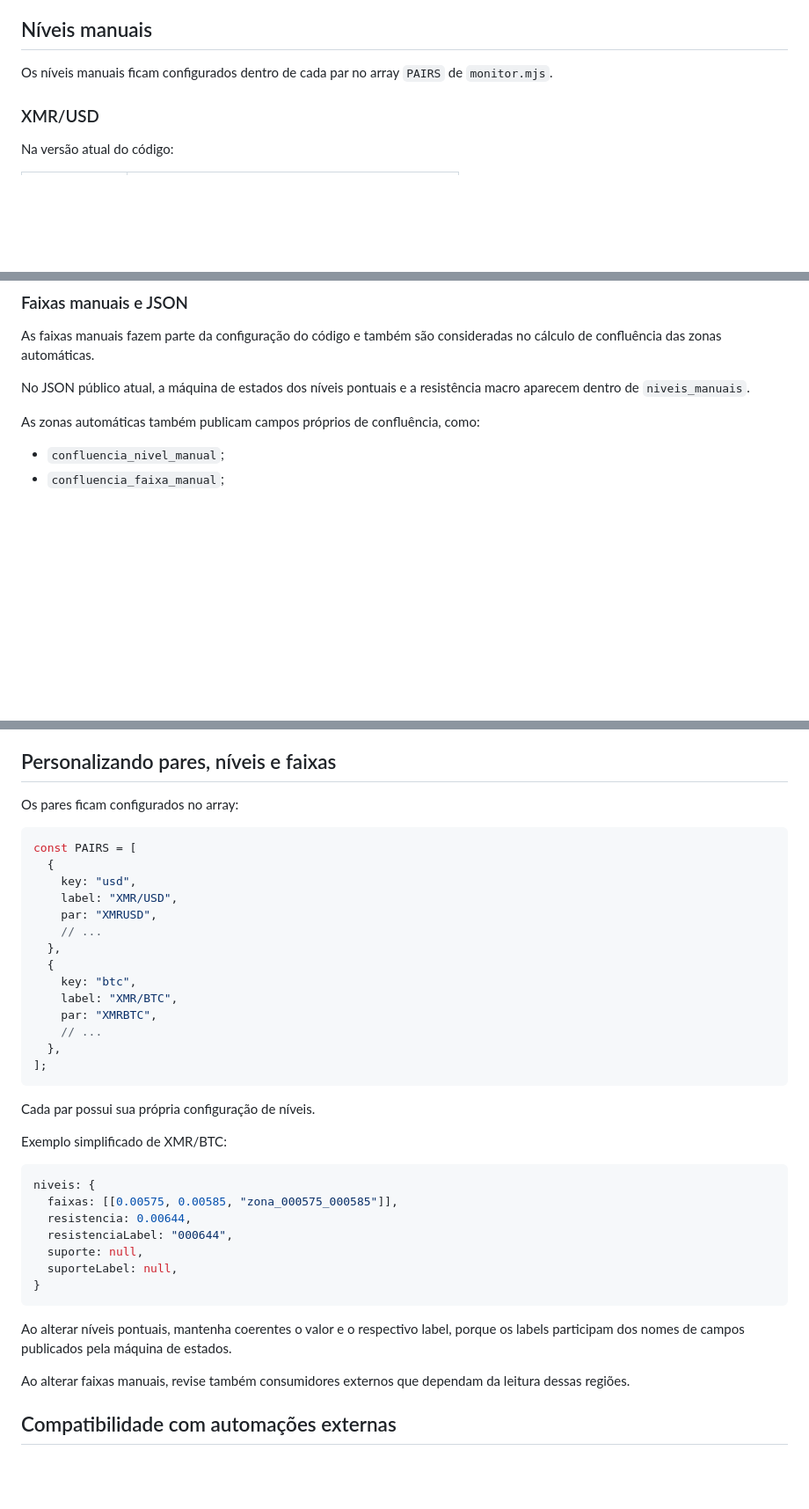
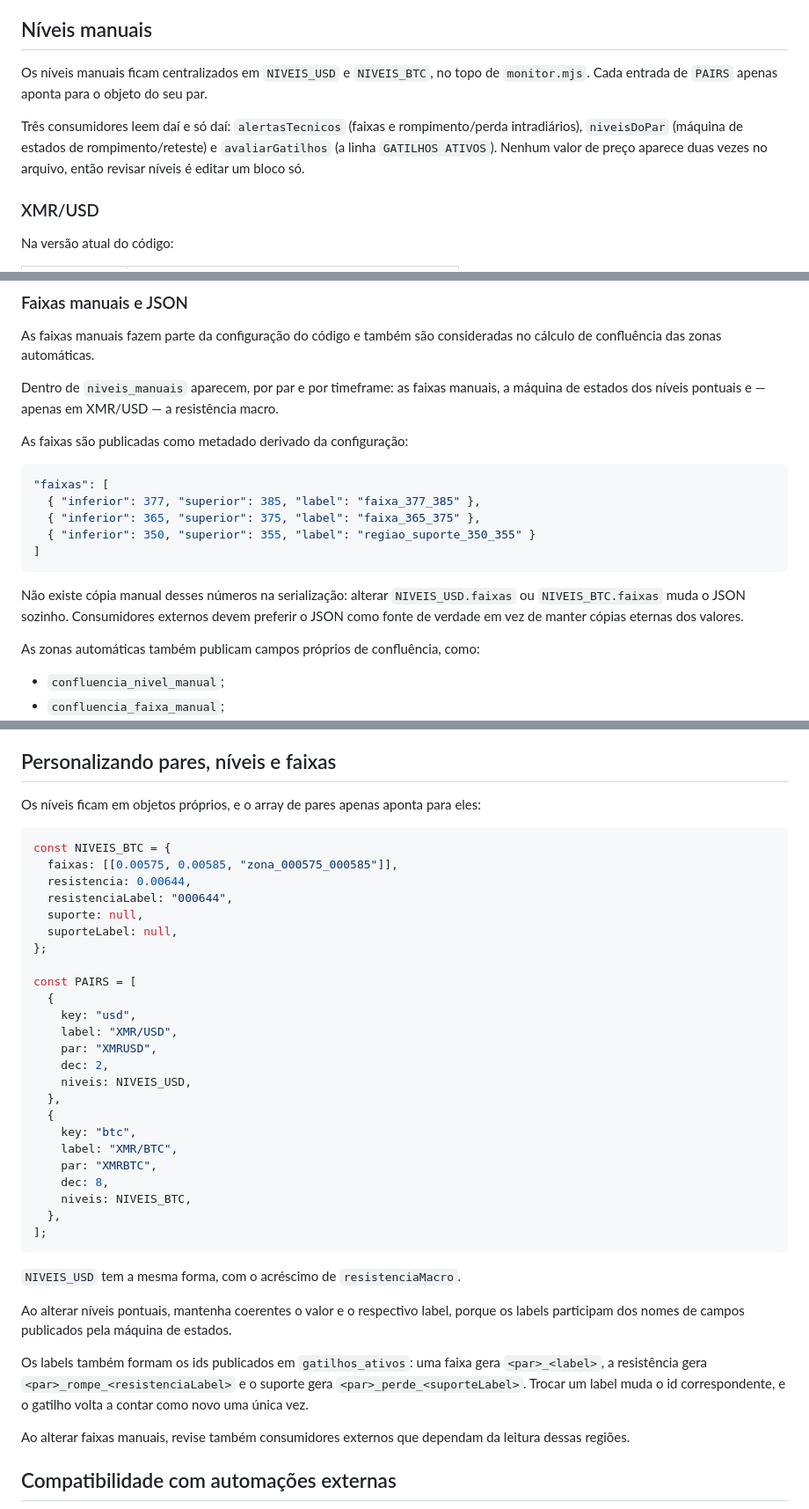
Before and after one commit to matheussamadello/Monitor-XMR-Price, a Markdown page: README.md, 3 parts joined by grey strips. Shown at 88% size. GitHub-like rendering; blank space fills up the shorter version.

````diff
--- a/README.md
+++ b/README.md
@@ -190,7 +190,9 @@ Em integrações com bots ou LLMs, sinais de maior convicção podem exigir fech
 
 ## Níveis manuais
 
-Os níveis manuais ficam configurados dentro de cada par no array `PAIRS` de `monitor.mjs`.
+Os níveis manuais ficam centralizados em `NIVEIS_USD` e `NIVEIS_BTC`, no topo de `monitor.mjs`. Cada entrada de `PAIRS` apenas aponta para o objeto do seu par.
+
+Três consumidores leem daí e só daí: `alertasTecnicos` (faixas e rompimento/perda intradiários), `niveisDoPar` (máquina de estados de rompimento/reteste) e `avaliarGatilhos` (a linha `GATILHOS ATIVOS`). Nenhum valor de preço aparece duas vezes no arquivo, então revisar níveis é editar um bloco só.
 
 ### XMR/USD
 
@@ -233,7 +235,19 @@ As zonas automáticas podem cumprir o papel de contexto dinâmico de suporte e r
 
 As faixas manuais fazem parte da configuração do código e também são consideradas no cálculo de confluência das zonas automáticas.
 
-No JSON público atual, a máquina de estados dos níveis pontuais e a resistência macro aparecem dentro de `niveis_manuais`.
+Dentro de `niveis_manuais` aparecem, por par e por timeframe: as faixas manuais, a máquina de estados dos níveis pontuais e — apenas em XMR/USD — a resistência macro.
+
+As faixas são publicadas como metadado derivado da configuração:
+
+```json
+"faixas": [
+  { "inferior": 377, "superior": 385, "label": "faixa_377_385" },
+  { "inferior": 365, "superior": 375, "label": "faixa_365_375" },
+  { "inferior": 350, "superior": 355, "label": "regiao_suporte_350_355" }
+]
+```
+
+Não existe cópia manual desses números na serialização: alterar `NIVEIS_USD.faixas` ou `NIVEIS_BTC.faixas` muda o JSON sozinho. Consumidores externos devem preferir o JSON como fonte de verdade em vez de manter cópias eternas dos valores.
 
 As zonas automáticas também publicam campos próprios de confluência, como:
 
@@ -612,40 +626,40 @@ Em um fork com outro usuário ou outro nome de repositório, ajuste os URLs usad
 
 ## Personalizando pares, níveis e faixas
 
-Os pares ficam configurados no array:
+Os níveis ficam em objetos próprios, e o array de pares apenas aponta para eles:
 
 ```js
+const NIVEIS_BTC = {
+  faixas: [[0.00575, 0.00585, "zona_000575_000585"]],
+  resistencia: 0.00644,
+  resistenciaLabel: "000644",
+  suporte: null,
+  suporteLabel: null,
+};
+
 const PAIRS = [
   {
     key: "usd",
     label: "XMR/USD",
     par: "XMRUSD",
-    // ...
+    dec: 2,
+    niveis: NIVEIS_USD,
   },
   {
     key: "btc",
     label: "XMR/BTC",
     par: "XMRBTC",
-    // ...
+    dec: 8,
+    niveis: NIVEIS_BTC,
   },
 ];
 ```
 
-Cada par possui sua própria configuração de níveis.
-
-Exemplo simplificado de XMR/BTC:
-
-```js
-niveis: {
-  faixas: [[0.00575, 0.00585, "zona_000575_000585"]],
-  resistencia: 0.00644,
-  resistenciaLabel: "000644",
-  suporte: null,
-  suporteLabel: null,
-}
-```
+`NIVEIS_USD` tem a mesma forma, com o acréscimo de `resistenciaMacro`.
 
 Ao alterar níveis pontuais, mantenha coerentes o valor e o respectivo label, porque os labels participam dos nomes de campos publicados pela máquina de estados.
+
+Os labels também formam os ids publicados em `gatilhos_ativos`: uma faixa gera `<par>_<label>`, a resistência gera `<par>_rompe_<resistenciaLabel>` e o suporte gera `<par>_perde_<suporteLabel>`. Trocar um label muda o id correspondente, e o gatilho volta a contar como novo uma única vez.
 
 Ao alterar faixas manuais, revise também consumidores externos que dependam da leitura dessas regiões.
 
````
Also changed, not shown: other parts of README.md (+2 -2 lines).
